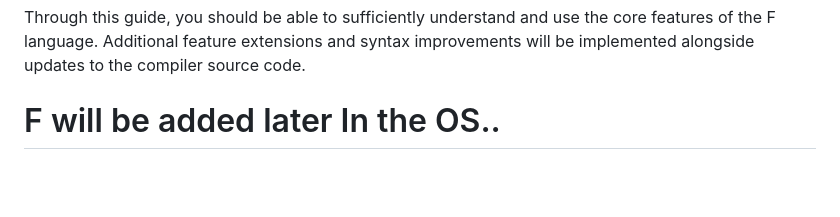
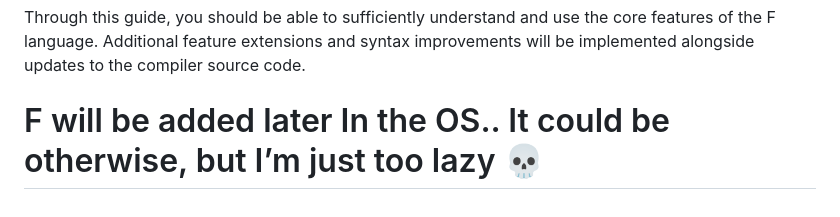
Before and after one commit to 7109jun/jetOS, a Markdown page: F/F spec.md, the part around the change. Drawn GitHub-style; blank space fills up the shorter version.

```diff
--- a/F/F spec.md
+++ b/F/F spec.md
@@ -619,4 +619,4 @@ The F language compiler is written as a single C file and generates executables
 - **Output Format:** On Windows, it directly assembles a PE32+ `.exe` file; on Linux, it directly assembles an ELF executable.
 
 Through this guide, you should be able to sufficiently understand and use the core features of the F language. Additional feature extensions and syntax improvements will be implemented alongside updates to the compiler source code.
-# F will be added later In the OS..
+# F will be added later In the OS.. It could be otherwise, but I’m just too lazy  💀
```
